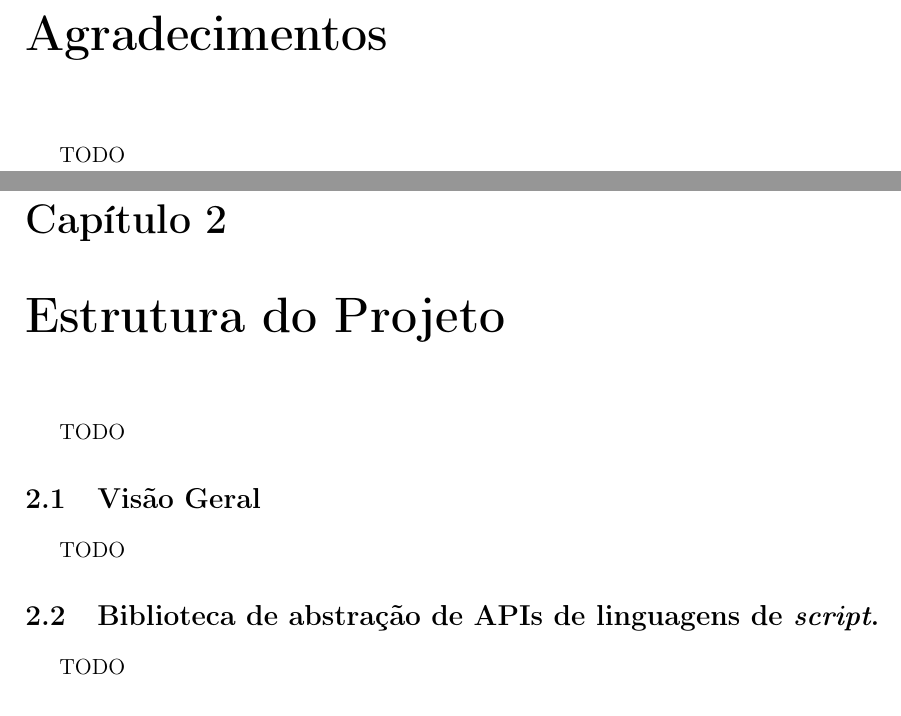
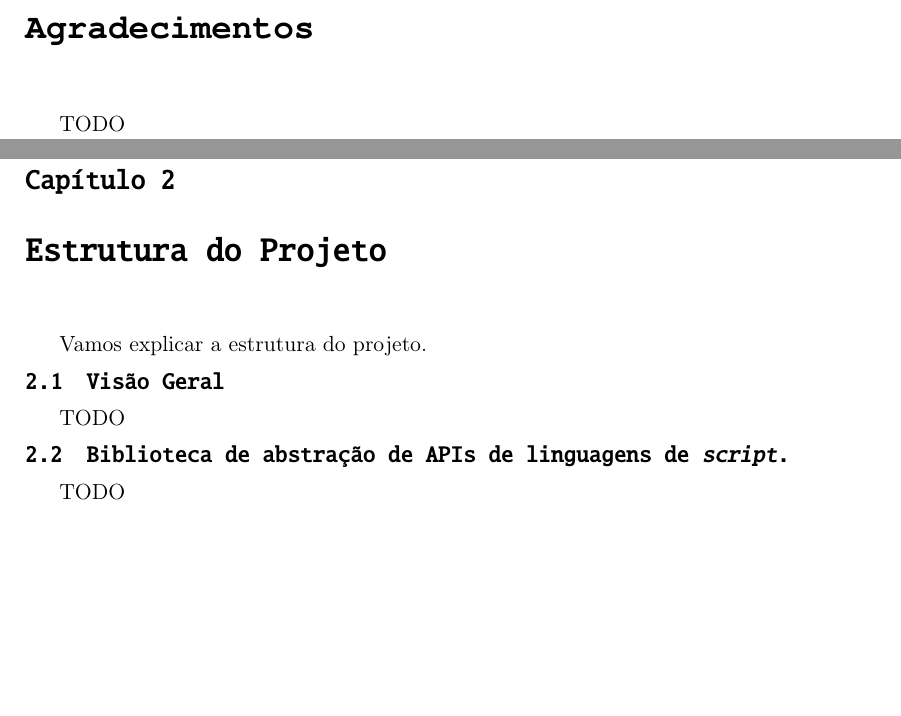
Before and after one commit to Kazuo256/ouroboros-monograph, a LaTeX book (monografia.tex, which reads cap-estrutura.tex): two parts of pages 3 and 13 of 27, joined at a grey line, cut so that both start at the same text, the shorter picture padded with empty space. Compiled offline with pdfLaTeX.

Commit message:
Títulos sem serifa!
Feliz agora, Akira?

```diff
--- a/cap-estrutura.tex
+++ b/cap-estrutura.tex
@@ -1,6 +1,6 @@
 \chapter{Estrutura do Projeto}
 \label{sec:estrutura}
-TODO
+Vamos explicar a estrutura do projeto.
 
 \section{Visão Geral}
 \label{sec:estrutura:geral}
--- a/monografia.tex
+++ b/monografia.tex
@@ -28,7 +28,7 @@
 \usepackage{amsfonts}
 \usepackage{amsmath}
 \usepackage{clrscode}
-%\usepackage[bf,small,compact]{titlesec} % cabeçalhos dos títulos: menores e compactos
+\usepackage[tt,bf,small,compact]{titlesec} % cabeçalhos dos títulos: menores e compactos
 \usepackage[fixlanguage]{babelbib}
 \usepackage[font=small,format=plain,labelfont=bf,up,textfont=it,up]{caption}
 \usepackage[usenames,svgnames,dvipsnames]{xcolor}
@@ -44,8 +44,8 @@
 \usepackage{fancyhdr}
 \pagestyle{fancy}
 \fancyhf{}
-\renewcommand{\chaptermark}[1]{\markboth{\MakeUppercase{#1}}{}}
-\renewcommand{\sectionmark}[1]{\markright{\MakeUppercase{#1}}{}}
+\renewcommand{\chaptermark}[1]{\markboth{\MakeUppercase{\texttt{#1}}}{}}
+\renewcommand{\sectionmark}[1]{\markright{\MakeUppercase{\texttt{#1}}}{}}
 \renewcommand{\headrulewidth}{0pt}
 
 % ---------------------------------------------------------------------------- %
```
Also changed, not shown: Makefile.
